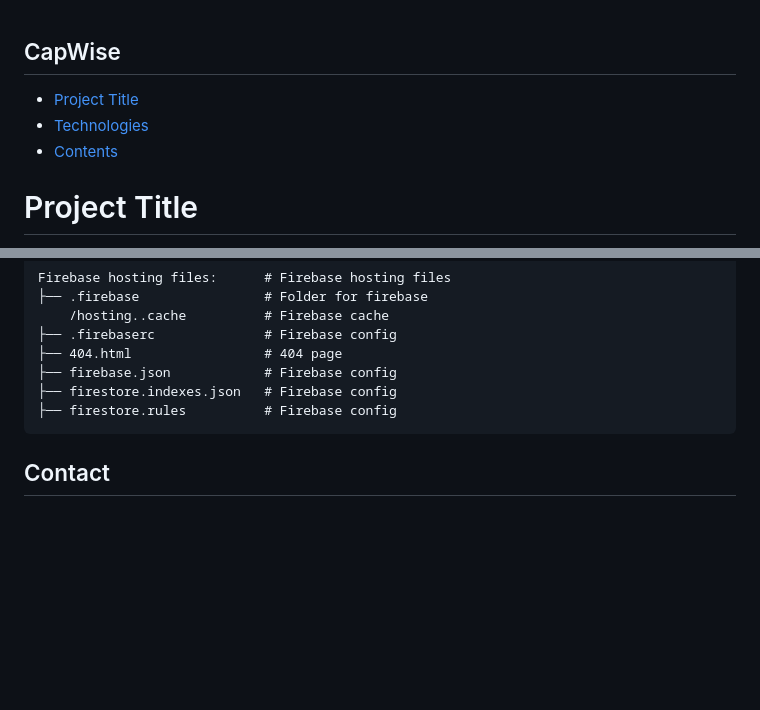
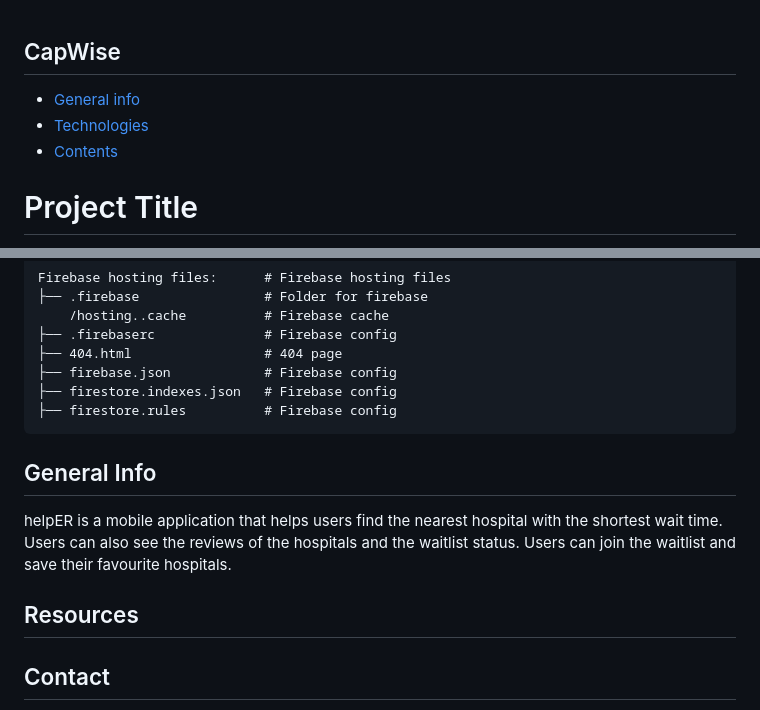
Before and after one commit to Miryeong1235/DTC06-helpER, a Markdown page: README.md, 2 parts joined by grey strips. Rendered like a GitHub page; blank space fills up the shorter version.

````diff
--- a/README.md
+++ b/README.md
@@ -1,4 +1,4 @@
 ## CapWise
 
-* [Project Title](#Project)
+* [General info](#general-info)
 * [Technologies](#technologies)
@@ -136,6 +136,13 @@ Firebase hosting files:      # Firebase hosting files
 ├── firestore.rules          # Firebase config
 ```
 
+
+## General Info
+helpER is a mobile application that helps users find the nearest hospital with the shortest wait time. Users can also see the reviews of the hospitals and the waitlist status. Users can join the waitlist and save their favourite hospitals.
+
+
+## Resources
+
 ## Contact
 * Eric Kim - hkim467@my.bcit.ca
 * Hsin Pang - hpang19@my.bcit.ca
````
Also changed, not shown: other parts of README.md (+1 -1 lines).
